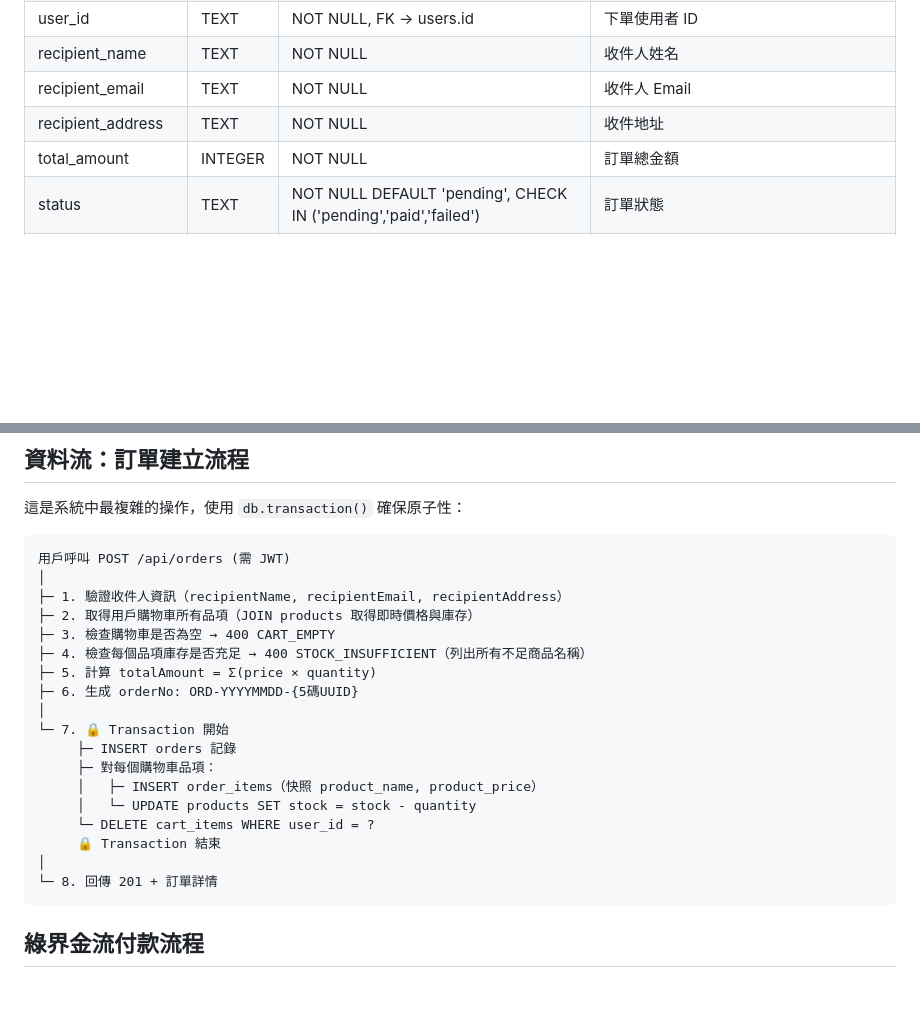
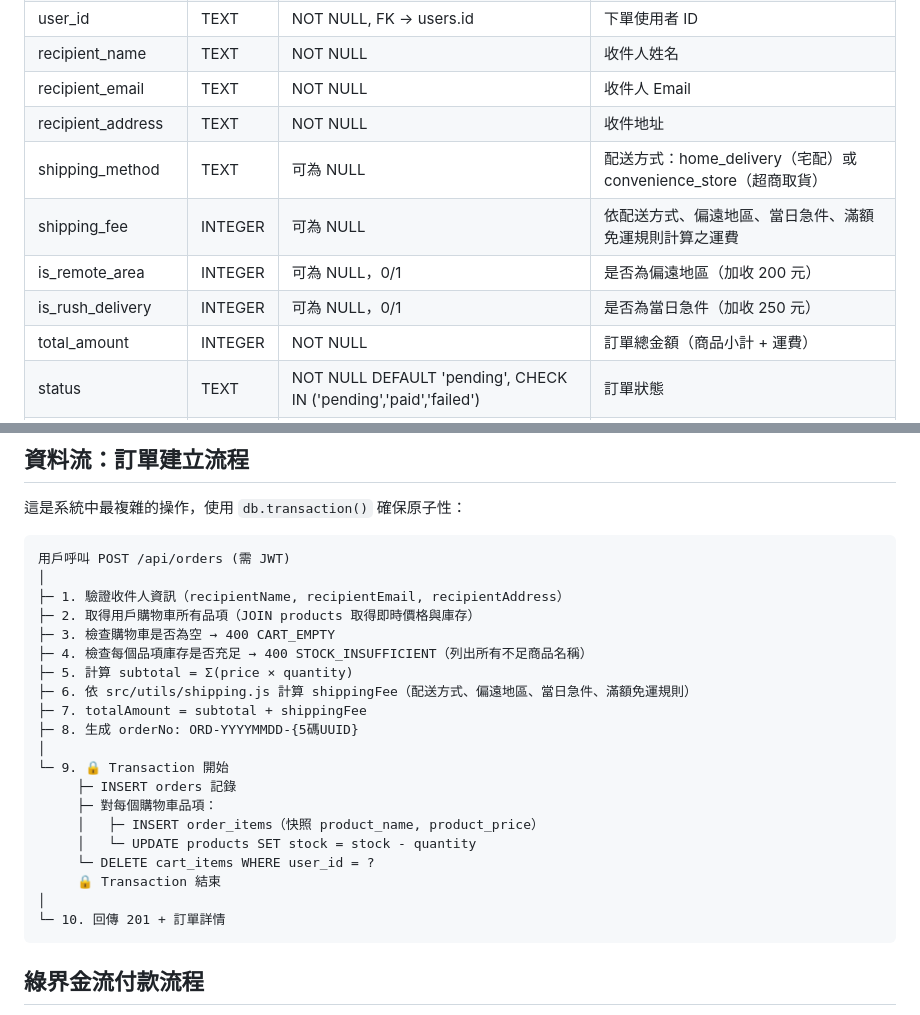
Before and after one commit to wilsontt/2026-ai-adv-homework-03, a Markdown page: docs/ARCHITECTURE.md, 2 parts joined by grey strips. Rendered like a GitHub page; blank space fills up the shorter version.

````diff
--- a/docs/ARCHITECTURE.md
+++ b/docs/ARCHITECTURE.md
@@ -341,7 +341,11 @@ server.js
 | recipient_name | TEXT | NOT NULL | 收件人姓名 |
 | recipient_email | TEXT | NOT NULL | 收件人 Email |
 | recipient_address | TEXT | NOT NULL | 收件地址 |
-| total_amount | INTEGER | NOT NULL | 訂單總金額 |
+| shipping_method | TEXT | 可為 NULL | 配送方式：home_delivery（宅配）或 convenience_store（超商取貨） |
+| shipping_fee | INTEGER | 可為 NULL | 依配送方式、偏遠地區、當日急件、滿額免運規則計算之運費 |
+| is_remote_area | INTEGER | 可為 NULL，0/1 | 是否為偏遠地區（加收 200 元） |
+| is_rush_delivery | INTEGER | 可為 NULL，0/1 | 是否為當日急件（加收 250 元） |
+| total_amount | INTEGER | NOT NULL | 訂單總金額（商品小計 + 運費） |
 | status | TEXT | NOT NULL DEFAULT 'pending', CHECK IN ('pending','paid','failed') | 訂單狀態 |
 | merchant_trade_no | TEXT | 可為 NULL | 綠界交易編號（由 order_no 去除連字號產生，如 `ORD20260412A1B2C`） |
 | created_at | TEXT | NOT NULL DEFAULT datetime('now') | 建立時間 |
@@ -368,10 +372,12 @@ server.js
 ├─ 2. 取得用戶購物車所有品項（JOIN products 取得即時價格與庫存）
 ├─ 3. 檢查購物車是否為空 → 400 CART_EMPTY
 ├─ 4. 檢查每個品項庫存是否充足 → 400 STOCK_INSUFFICIENT（列出所有不足商品名稱）
-├─ 5. 計算 totalAmount = Σ(price × quantity)
-├─ 6. 生成 orderNo: ORD-YYYYMMDD-{5碼UUID}
+├─ 5. 計算 subtotal = Σ(price × quantity)
+├─ 6. 依 src/utils/shipping.js 計算 shippingFee（配送方式、偏遠地區、當日急件、滿額免運規則）
+├─ 7. totalAmount = subtotal + shippingFee
+├─ 8. 生成 orderNo: ORD-YYYYMMDD-{5碼UUID}
 │
-└─ 7. 🔒 Transaction 開始
+└─ 9. 🔒 Transaction 開始
      ├─ INSERT orders 記錄
      ├─ 對每個購物車品項：
      │   ├─ INSERT order_items（快照 product_name, product_price）
@@ -379,7 +385,7 @@ server.js
      └─ DELETE cart_items WHERE user_id = ?
      🔒 Transaction 結束
 │
-└─ 8. 回傳 201 + 訂單詳情
+└─ 10. 回傳 201 + 訂單詳情
 ```
 
 ## 綠界金流付款流程
````
Also changed, not shown: docs/CHANGELOG.md (+4 -0 lines), docs/FEATURES.md (+12 -4 lines).
